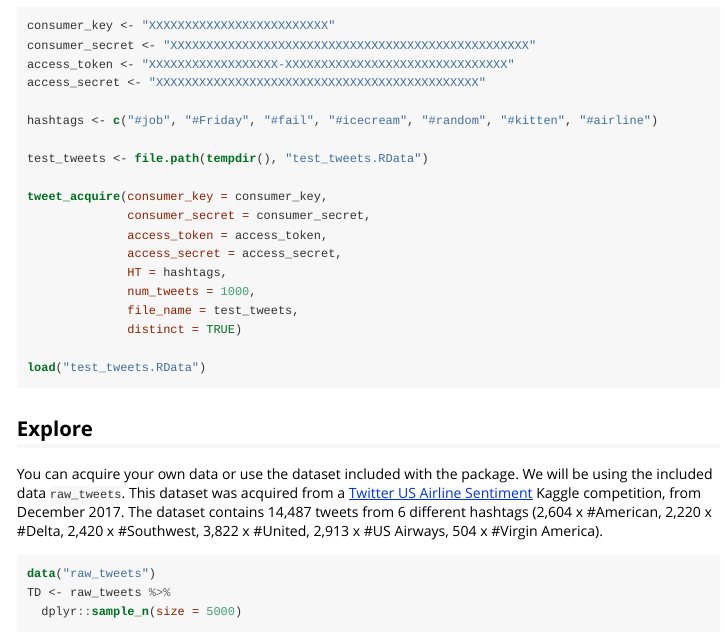
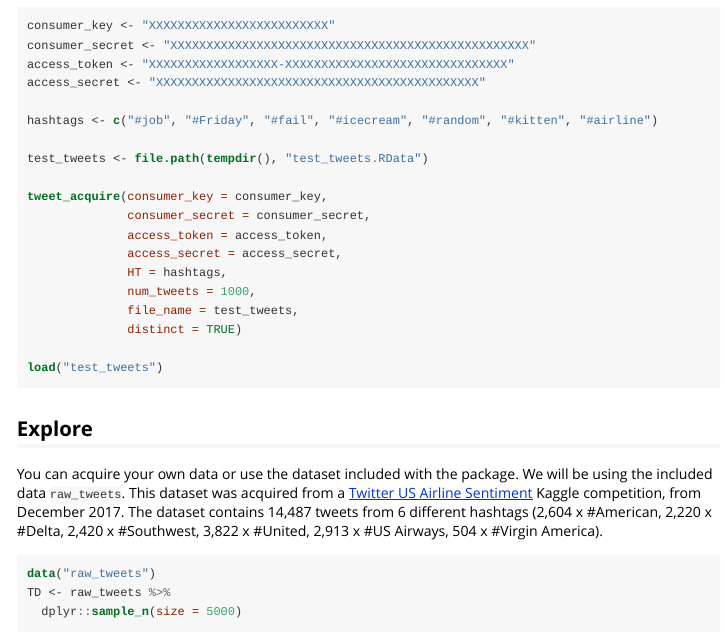
Before and after one commit to evan-l-munson/saotd, an R Markdown document (doc/saotd.Rmd): the page in a window 1100 px wide, from 1370 px down. The pictures show the output file doc/saotd.html that the author committed with the source, opened offline; long lines of code are wrapped.

Commit message:
corrected CRAN reviewer comments for:  `test_tweets <- file.path(tempdir(), "test_tweets.RData")` and `load("test_tweets)`

````diff
--- a/doc/saotd.Rmd
+++ b/doc/saotd.Rmd
@@ -90,7 +90,7 @@ tweet_acquire(consumer_key = consumer_key,
               file_name = test_tweets,
               distinct = TRUE)
 
-load("test_tweets.RData")
+load("test_tweets")
 ```
 
 ## Explore
````
Also changed, not shown: R/tweet_acquire.R (+1 -1 lines), doc/saotd.R (+1 -1 lines), vignettes/saotd.Rmd (+1 -1 lines), doc/saotd.html, 2 other files.
